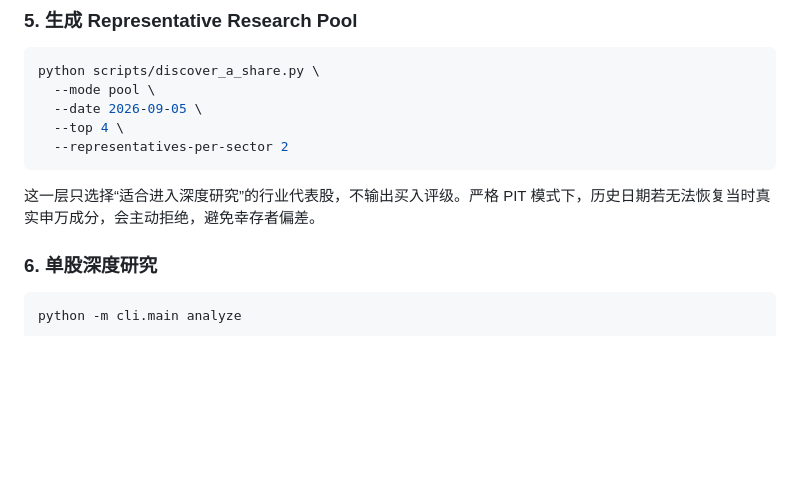
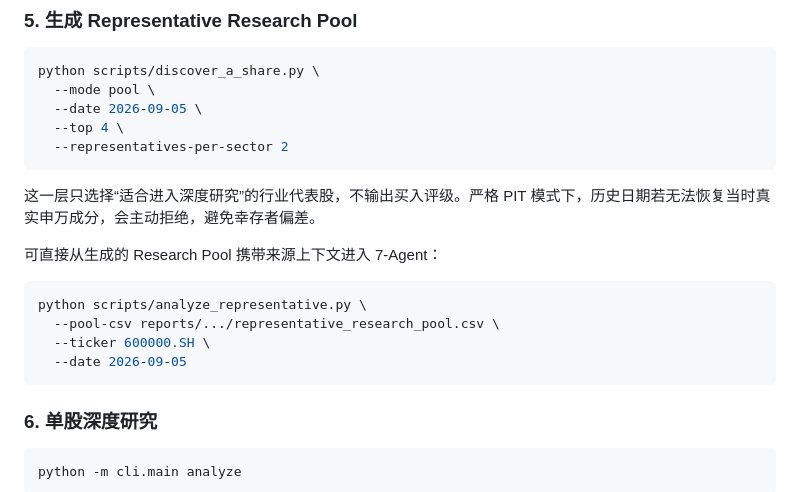
Before and after one commit to wyh22/multi-agent-trading, a Markdown page: README.md, the part around the change. Drawn GitHub-style; blank space fills up the shorter version.

Commit message:
docs: show direct representative-pool to 7-agent CLI handoff

````diff
--- a/README.md
+++ b/README.md
@@ -156,6 +156,15 @@ python scripts/discover_a_share.py \
 ```
 
 这一层只选择“适合进入深度研究”的行业代表股，不输出买入评级。严格 PIT 模式下，历史日期若无法恢复当时真实申万成分，会主动拒绝，避免幸存者偏差。
+
+可直接从生成的 Research Pool 携带来源上下文进入 7-Agent：
+
+```bash
+python scripts/analyze_representative.py \
+  --pool-csv reports/.../representative_research_pool.csv \
+  --ticker 600000.SH \
+  --date 2026-09-05
+```
 
 ### 6. 单股深度研究
 
````
